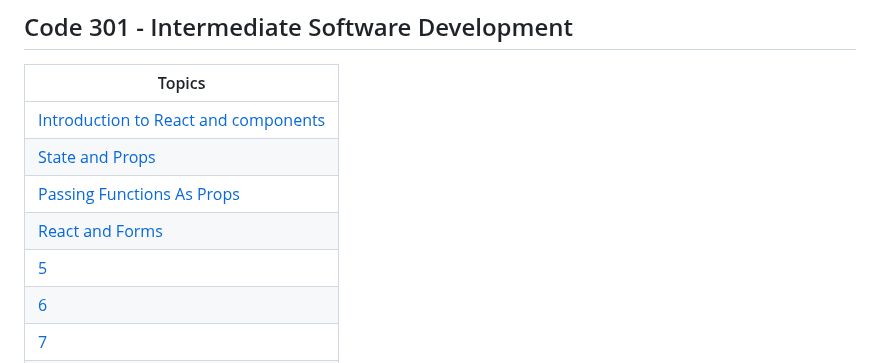
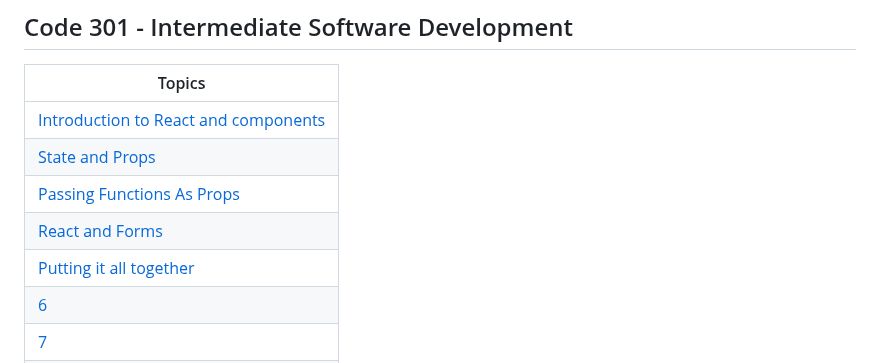
Before and after one commit to tehbillis/reading-notes, a Markdown page: README.md, the part around the change. Rendered like a GitHub page.

```diff
--- a/README.md
+++ b/README.md
@@ -51,7 +51,7 @@ Please feel free to follow my progress on github as well as my blog.
 | [State and Props](301/class-02.md) |
 | [Passing Functions As Props](301/class-03.md) |
 | [React and Forms](301/class-04.md) |
-| [5]() |
+| [Putting it all together](301/class-05.md) |
 | [6]() |
 | [7]() |
 | [8]() |
```
Also changed, not shown: 301/class-05.md (added, +21 -0 lines).
